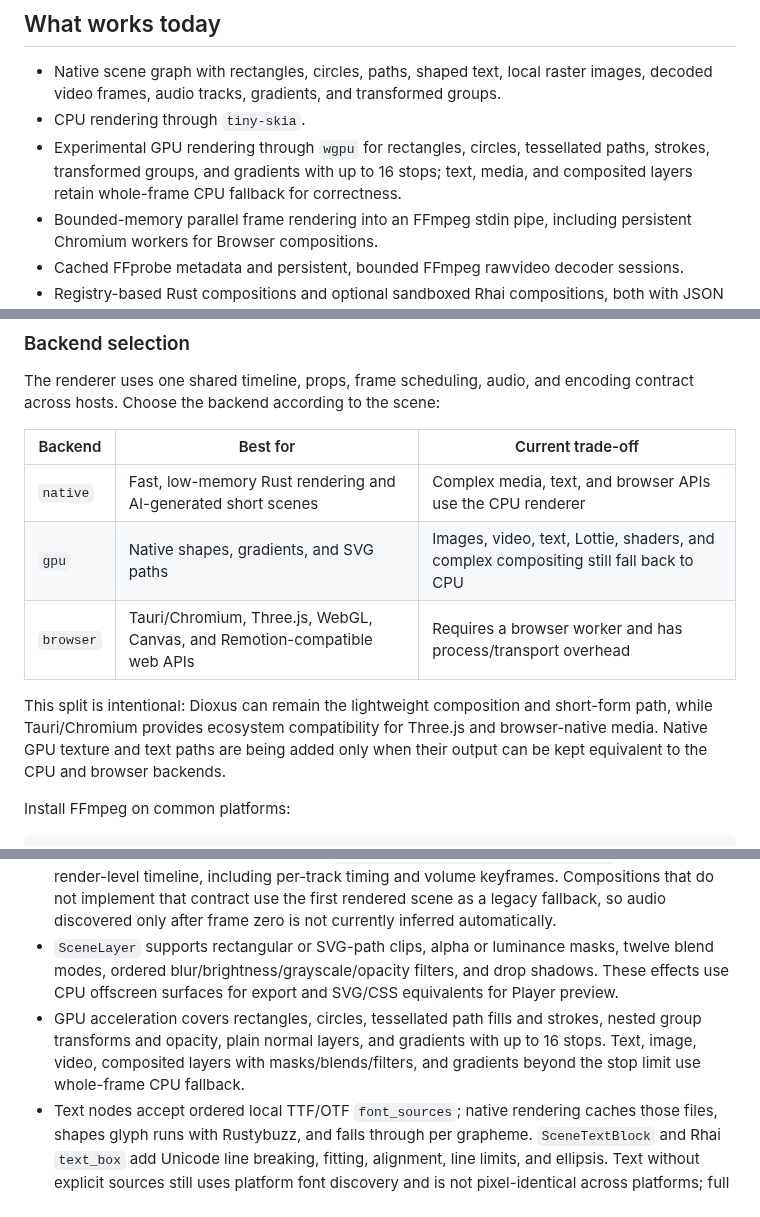
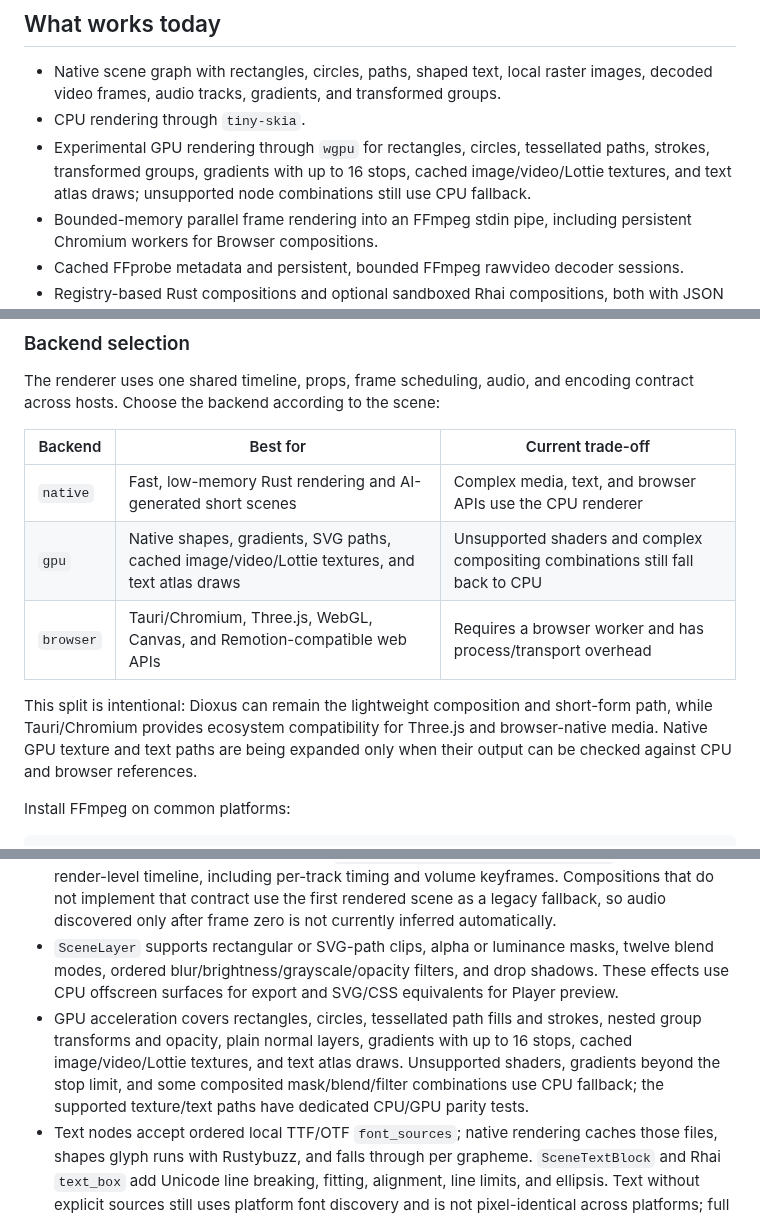
Before and after one commit to sjkim1127/Dioxuscut, a Markdown page: README.md, 3 parts joined by grey strips. Drawn GitHub-style.

Commit message:
docs: document verified gpu texture and text paths

```diff
--- a/README.md
+++ b/README.md
@@ -21,7 +21,7 @@ The repository also contains Dioxus timeline, media, shape, transition, player,
 
 - Native scene graph with rectangles, circles, paths, shaped text, local raster images, decoded video frames, audio tracks, gradients, and transformed groups.
 - CPU rendering through `tiny-skia`.
-- Experimental GPU rendering through `wgpu` for rectangles, circles, tessellated paths, strokes, transformed groups, and gradients with up to 16 stops; text, media, and composited layers retain whole-frame CPU fallback for correctness.
+- Experimental GPU rendering through `wgpu` for rectangles, circles, tessellated paths, strokes, transformed groups, gradients with up to 16 stops, cached image/video/Lottie textures, and text atlas draws; unsupported node combinations still use CPU fallback.
 - Bounded-memory parallel frame rendering into an FFmpeg stdin pipe, including
   persistent Chromium workers for Browser compositions.
 - Cached FFprobe metadata and persistent, bounded FFmpeg rawvideo decoder sessions.
@@ -100,14 +100,14 @@ encoding contract across hosts. Choose the backend according to the scene:
 | Backend | Best for | Current trade-off |
 | --- | --- | --- |
 | `native` | Fast, low-memory Rust rendering and AI-generated short scenes | Complex media, text, and browser APIs use the CPU renderer |
-| `gpu` | Native shapes, gradients, and SVG paths | Images, video, text, Lottie, shaders, and complex compositing still fall back to CPU |
+| `gpu` | Native shapes, gradients, SVG paths, cached image/video/Lottie textures, and text atlas draws | Unsupported shaders and complex compositing combinations still fall back to CPU |
 | `browser` | Tauri/Chromium, Three.js, WebGL, Canvas, and Remotion-compatible web APIs | Requires a browser worker and has process/transport overhead |
 
 This split is intentional: Dioxus can remain the lightweight composition and
 short-form path, while Tauri/Chromium provides ecosystem compatibility for
 Three.js and browser-native media. Native GPU texture and text paths are being
-added only when their output can be kept equivalent to the CPU and browser
-backends.
+expanded only when their output can be checked against CPU and browser
+references.
 
 Install FFmpeg on common platforms:
 
@@ -453,7 +453,7 @@ written into workflow files.
   rendered scene as a legacy fallback, so audio discovered only after frame
   zero is not currently inferred automatically.
 - `SceneLayer` supports rectangular or SVG-path clips, alpha or luminance masks, twelve blend modes, ordered blur/brightness/grayscale/opacity filters, and drop shadows. These effects use CPU offscreen surfaces for export and SVG/CSS equivalents for Player preview.
-- GPU acceleration covers rectangles, circles, tessellated path fills and strokes, nested group transforms and opacity, plain normal layers, and gradients with up to 16 stops. Text, image, video, composited layers with masks/blends/filters, and gradients beyond the stop limit use whole-frame CPU fallback.
+- GPU acceleration covers rectangles, circles, tessellated path fills and strokes, nested group transforms and opacity, plain normal layers, gradients with up to 16 stops, cached image/video/Lottie textures, and text atlas draws. Unsupported shaders, gradients beyond the stop limit, and some composited mask/blend/filter combinations use CPU fallback; the supported texture/text paths have dedicated CPU/GPU parity tests.
 - Text nodes accept ordered local TTF/OTF `font_sources`; native rendering caches those files, shapes glyph runs with Rustybuzz, and falls through per grapheme. `SceneTextBlock` and Rhai `text_box` add Unicode line breaking, fitting, alignment, line limits, and ellipsis. Text without explicit sources still uses platform font discovery and is not pixel-identical across platforms; full mixed-direction paragraph layout remains incomplete.
 - Studio project loading and Tauri render-queue controls are available; timeline editing and media management are not yet a full editor.
 
```
